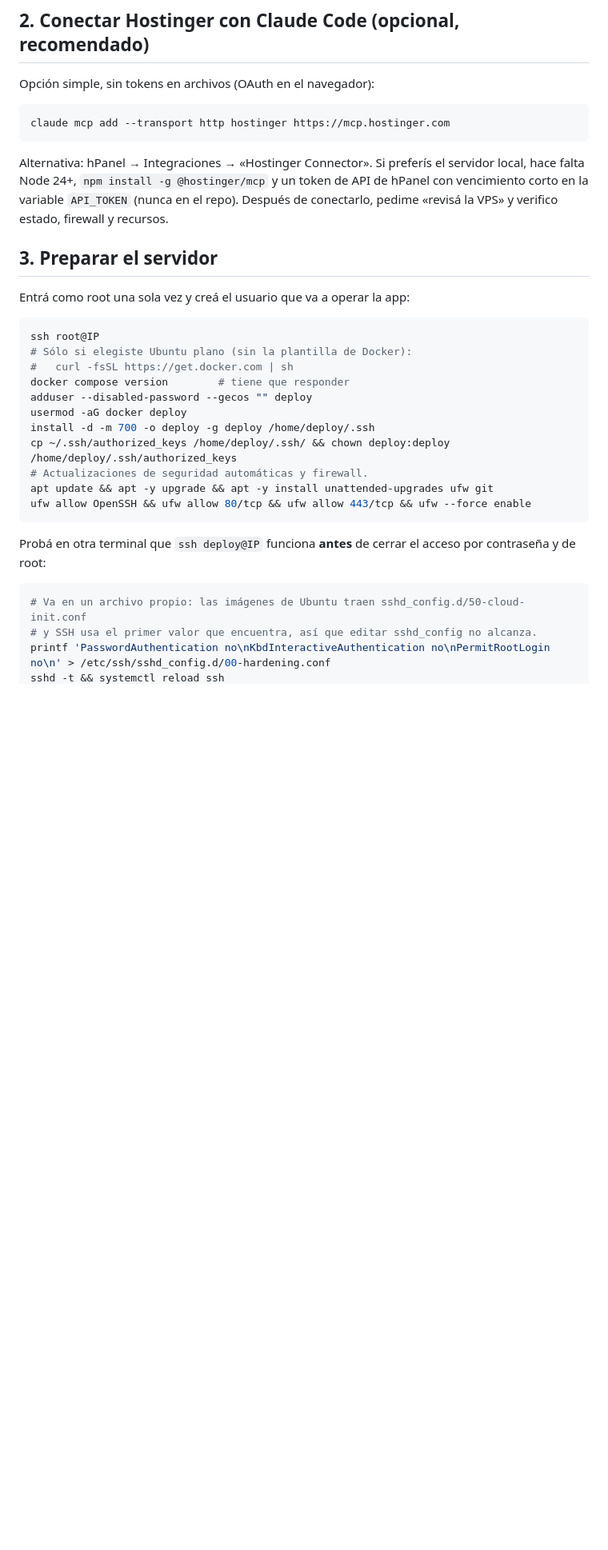
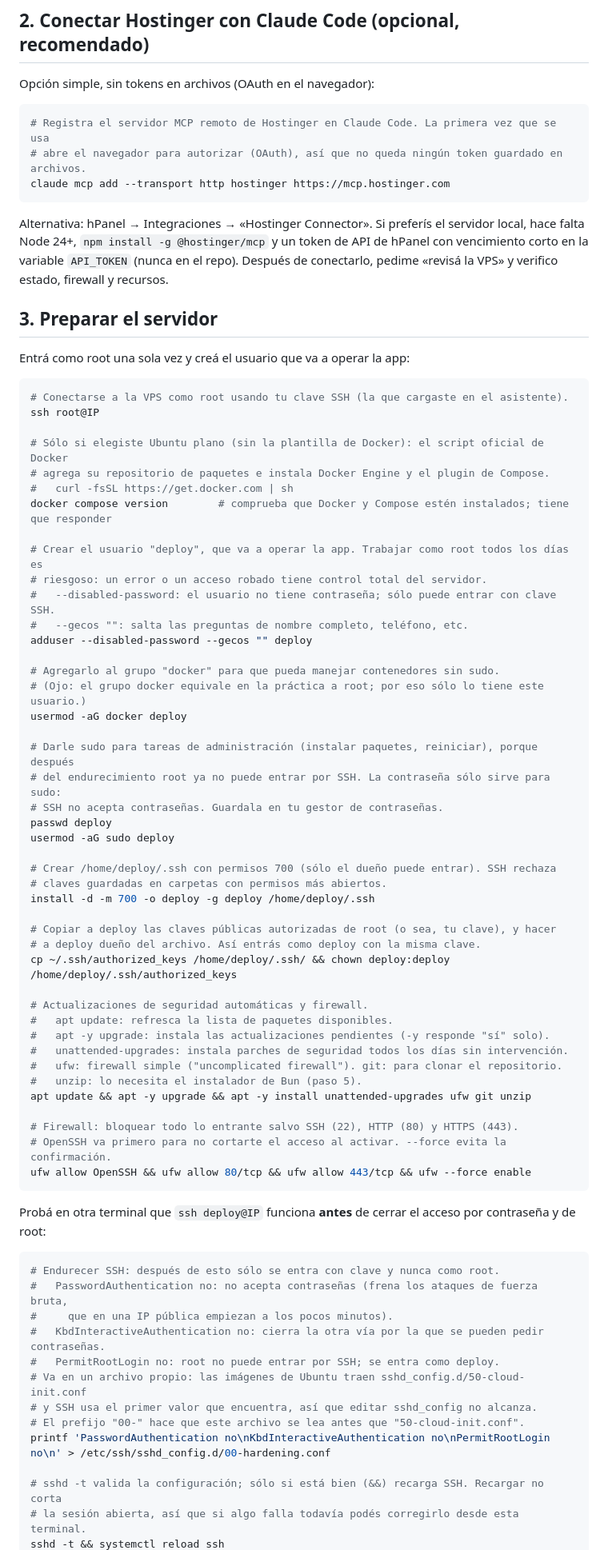
Before and after one commit to lopezjuanma96/VolleyballScorer, a Markdown page: docs/hostinger.md, the part around one of its changes. Shown at 80% size. Drawn GitHub-style; blank space fills up the shorter version.

````diff
--- a/docs/hostinger.md
+++ b/docs/hostinger.md
@@ -17,6 +17,8 @@ Lo que hacés vos: comprar, crear credenciales, cargar secretos. Lo que puede ha
 Opción simple, sin tokens en archivos (OAuth en el navegador):
 
 ```bash
+# Registra el servidor MCP remoto de Hostinger en Claude Code. La primera vez que se usa
+# abre el navegador para autorizar (OAuth), así que no queda ningún token guardado en archivos.
 claude mcp add --transport http hostinger https://mcp.hostinger.com
 ```
 
@@ -27,23 +29,64 @@ Alternativa: hPanel → Integraciones → «Hostinger Connector». Si preferís
 Entrá como root una sola vez y creá el usuario que va a operar la app:
 
 ```bash
+# Conectarse a la VPS como root usando tu clave SSH (la que cargaste en el asistente).
 ssh root@IP
-# Sólo si elegiste Ubuntu plano (sin la plantilla de Docker):
+
+# Sólo si elegiste Ubuntu plano (sin la plantilla de Docker): el script oficial de Docker
+# agrega su repositorio de paquetes e instala Docker Engine y el plugin de Compose.
 #   curl -fsSL https://get.docker.com | sh
-docker compose version        # tiene que responder
+docker compose version        # comprueba que Docker y Compose estén instalados; tiene que responder
+
+# Crear el usuario "deploy", que va a operar la app. Trabajar como root todos los días es
+# riesgoso: un error o un acceso robado tiene control total del servidor.
+#   --disabled-password: el usuario no tiene contraseña; sólo puede entrar con clave SSH.
+#   --gecos "": salta las preguntas de nombre completo, teléfono, etc.
 adduser --disabled-password --gecos "" deploy
+
+# Agregarlo al grupo "docker" para que pueda manejar contenedores sin sudo.
+# (Ojo: el grupo docker equivale en la práctica a root; por eso sólo lo tiene este usuario.)
 usermod -aG docker deploy
+
+# Darle sudo para tareas de administración (instalar paquetes, reiniciar), porque después
+# del endurecimiento root ya no puede entrar por SSH. La contraseña sólo sirve para sudo:
+# SSH no acepta contraseñas. Guardala en tu gestor de contraseñas.
+passwd deploy
+usermod -aG sudo deploy
+
+# Crear /home/deploy/.ssh con permisos 700 (sólo el dueño puede entrar). SSH rechaza
+# claves guardadas en carpetas con permisos más abiertos.
 install -d -m 700 -o deploy -g deploy /home/deploy/.ssh
+
+# Copiar a deploy las claves públicas autorizadas de root (o sea, tu clave), y hacer
+# a deploy dueño del archivo. Así entrás como deploy con la misma clave.
 cp ~/.ssh/authorized_keys /home/deploy/.ssh/ && chown deploy:deploy /home/deploy/.ssh/authorized_keys
+
 # Actualizaciones de seguridad automáticas y firewall.
-apt update && apt -y upgrade && apt -y install unattended-upgrades ufw git
+#   apt update: refresca la lista de paquetes disponibles.
+#   apt -y upgrade: instala las actualizaciones pendientes (-y responde "sí" solo).
+#   unattended-upgrades: instala parches de seguridad todos los días sin intervención.
+#   ufw: firewall simple ("uncomplicated firewall"). git: para clonar el repositorio.
+#   unzip: lo necesita el instalador de Bun (paso 5).
+apt update && apt -y upgrade && apt -y install unattended-upgrades ufw git unzip
+
+# Firewall: bloquear todo lo entrante salvo SSH (22), HTTP (80) y HTTPS (443).
+# OpenSSH va primero para no cortarte el acceso al activar. --force evita la confirmación.
 ufw allow OpenSSH && ufw allow 80/tcp && ufw allow 443/tcp && ufw --force enable
 ```
 
 Probá en otra terminal que `ssh deploy@IP` funciona **antes** de cerrar el acceso por contraseña y de root:
 
 ```bash
+# Endurecer SSH: después de esto sólo se entra con clave y nunca como root.
+#   PasswordAuthentication no: no acepta contraseñas (frena los ataques de fuerza bruta,
+#     que en una IP pública empiezan a los pocos minutos).
+#   KbdInteractiveAuthentication no: cierra la otra vía por la que se pueden pedir contraseñas.
+#   PermitRootLogin no: root no puede entrar por SSH; se entra como deploy.
 # Va en un archivo propio: las imágenes de Ubuntu traen sshd_config.d/50-cloud-init.conf
 # y SSH usa el primer valor que encuentra, así que editar sshd_config no alcanza.
+# El prefijo "00-" hace que este archivo se lea antes que "50-cloud-init.conf".
 printf 'PasswordAuthentication no\nKbdInteractiveAuthentication no\nPermitRootLogin no\n' > /etc/ssh/sshd_config.d/00-hardening.conf
+
+# sshd -t valida la configuración; sólo si está bien (&&) recarga SSH. Recargar no corta
+# la sesión abierta, así que si algo falla todavía podés corregirlo desde esta terminal.
 sshd -t && systemctl reload ssh
````
Also changed, not shown: other parts of docs/hostinger.md (+46 -1 lines).
